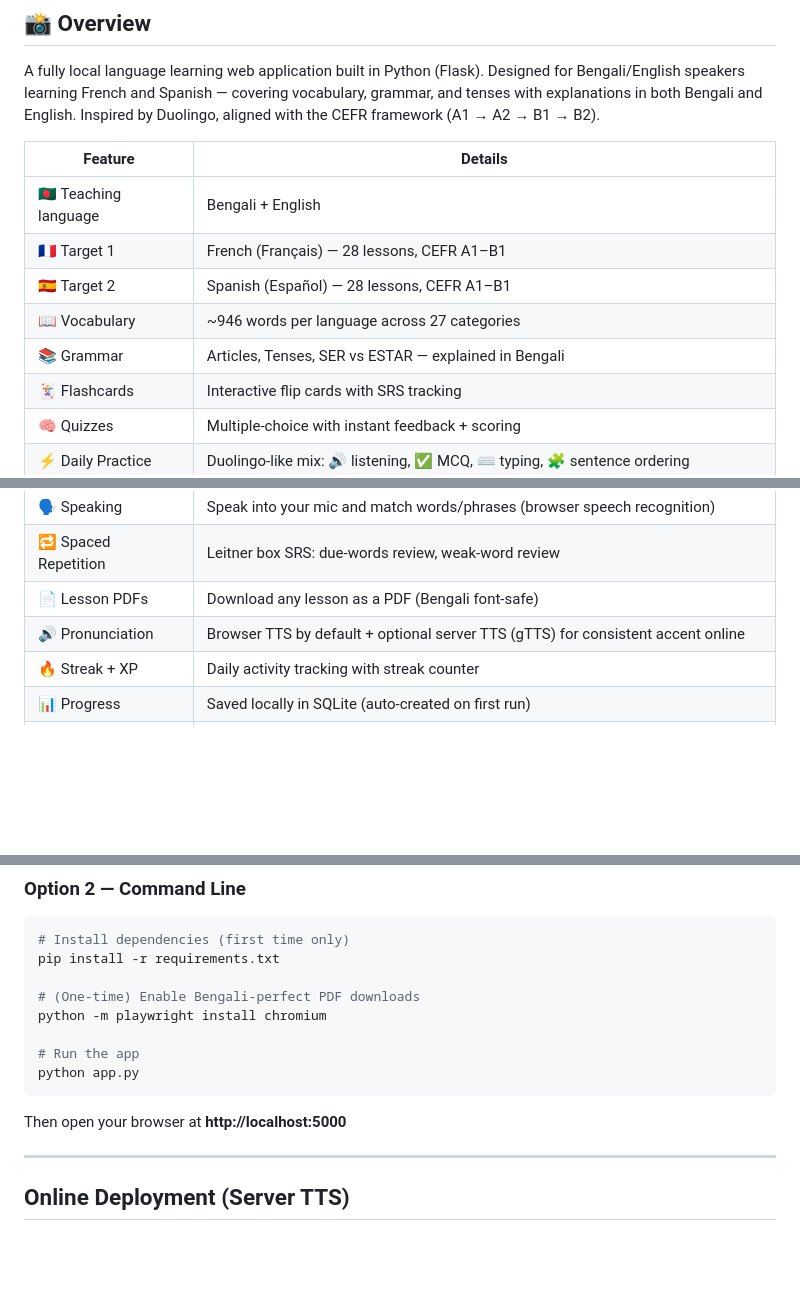
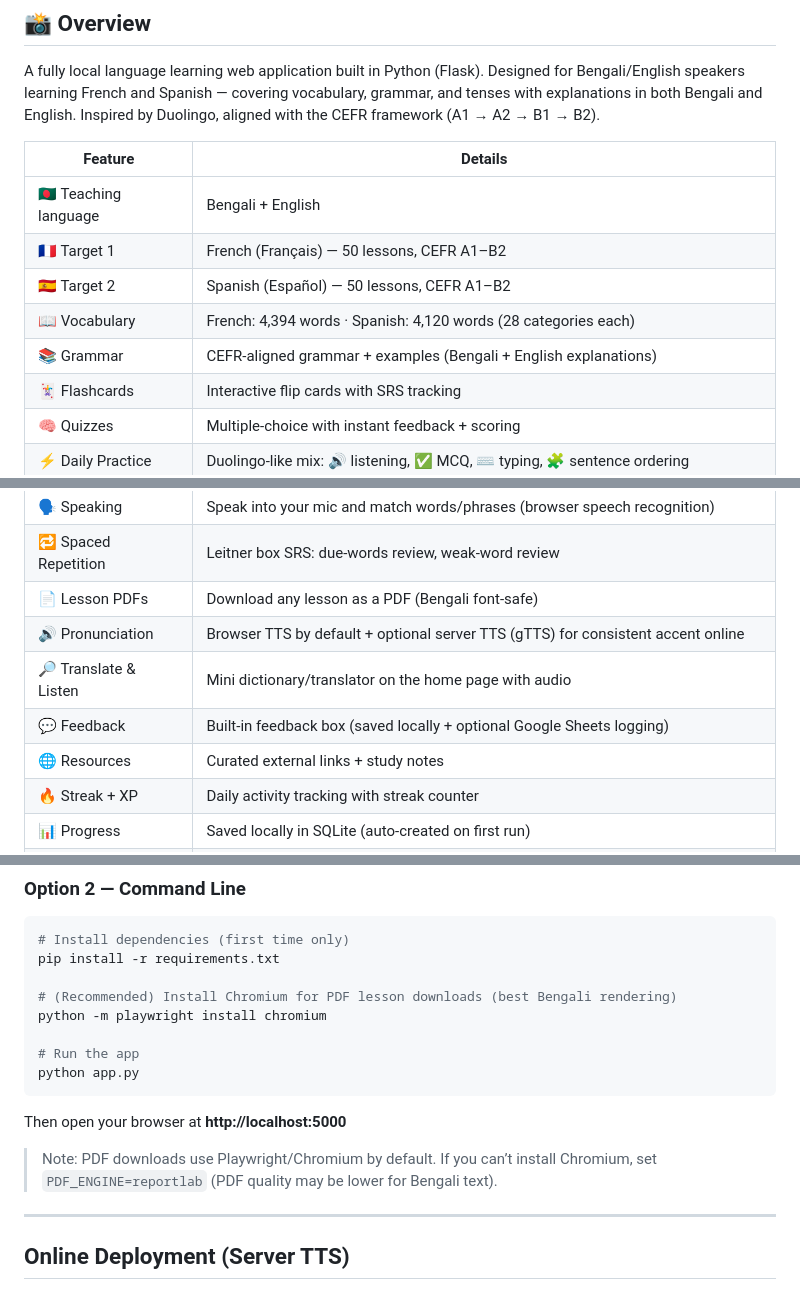
Before and after one commit to Ahsan728/Language_Coach, a Markdown page: README.md, 3 parts joined by grey strips. Rendered like a GitHub page; blank space fills up the shorter version.

````diff
--- a/README.md
+++ b/README.md
@@ -12,10 +12,10 @@ A fully local language learning web application built in Python (Flask). Designe
 | Feature | Details |
 |---------|---------|
 | 🇧🇩 Teaching language | Bengali + English |
-| 🇫🇷 Target 1 | French (Français) — 28 lessons, CEFR A1–B1 |
-| 🇪🇸 Target 2 | Spanish (Español) — 28 lessons, CEFR A1–B1 |
-| 📖 Vocabulary | ~946 words per language across 27 categories |
-| 📚 Grammar | Articles, Tenses, SER vs ESTAR — explained in Bengali |
+| 🇫🇷 Target 1 | French (Français) — 50 lessons, CEFR A1–B2 |
+| 🇪🇸 Target 2 | Spanish (Español) — 50 lessons, CEFR A1–B2 |
+| 📖 Vocabulary | French: 4,394 words · Spanish: 4,120 words (28 categories each) |
+| 📚 Grammar | CEFR‑aligned grammar + examples (Bengali + English explanations) |
 | 🃏 Flashcards | Interactive flip cards with SRS tracking |
 | 🧠 Quizzes | Multiple-choice with instant feedback + scoring |
 | ⚡ Daily Practice | Duolingo-like mix: 🔊 listening, ✅ MCQ, ⌨️ typing, 🧩 sentence ordering |
@@ -25,6 +25,9 @@ A fully local language learning web application built in Python (Flask). Designe
 | 🔁 Spaced Repetition | Leitner box SRS: due-words review, weak-word review |
 | 📄 Lesson PDFs | Download any lesson as a PDF (Bengali font-safe) |
 | 🔊 Pronunciation | Browser TTS by default + optional server TTS (gTTS) for consistent accent online |
+| 🔎 Translate & Listen | Mini dictionary/translator on the home page with audio |
+| 💬 Feedback | Built-in feedback box (saved locally + optional Google Sheets logging) |
+| 🌐 Resources | Curated external links + study notes |
 | 🔥 Streak + XP | Daily activity tracking with streak counter |
 | 📊 Progress | Saved locally in SQLite (auto-created on first run) |
 | 🔐 Login | You can browse freely, but lessons + placement test require email-only sign-in (no password) |
@@ -42,13 +45,15 @@ The browser will open automatically at `http://localhost:5000`.
 # Install dependencies (first time only)
 pip install -r requirements.txt
 
-# (One-time) Enable Bengali-perfect PDF downloads
+# (Recommended) Install Chromium for PDF lesson downloads (best Bengali rendering)
 python -m playwright install chromium
 
 # Run the app
 python app.py
 ```
 Then open your browser at **http://localhost:5000**
+
+> Note: PDF downloads use Playwright/Chromium by default. If you can’t install Chromium, set `PDF_ENGINE=reportlab` (PDF quality may be lower for Bengali text).
 
 ---
 
````
Also changed, not shown: other parts of README.md (+73 -38 lines).
